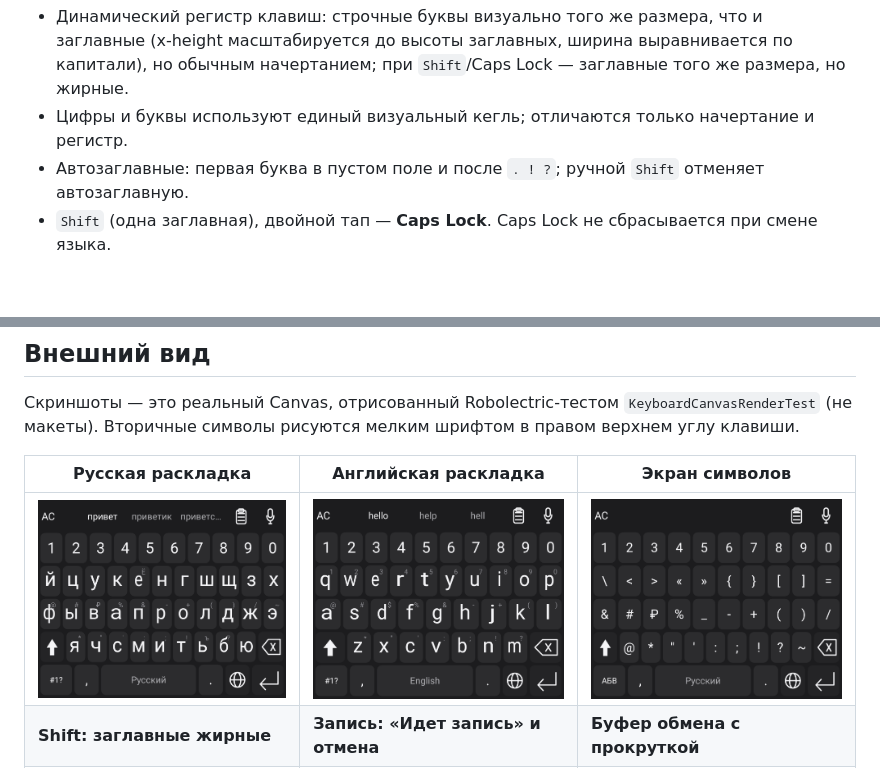
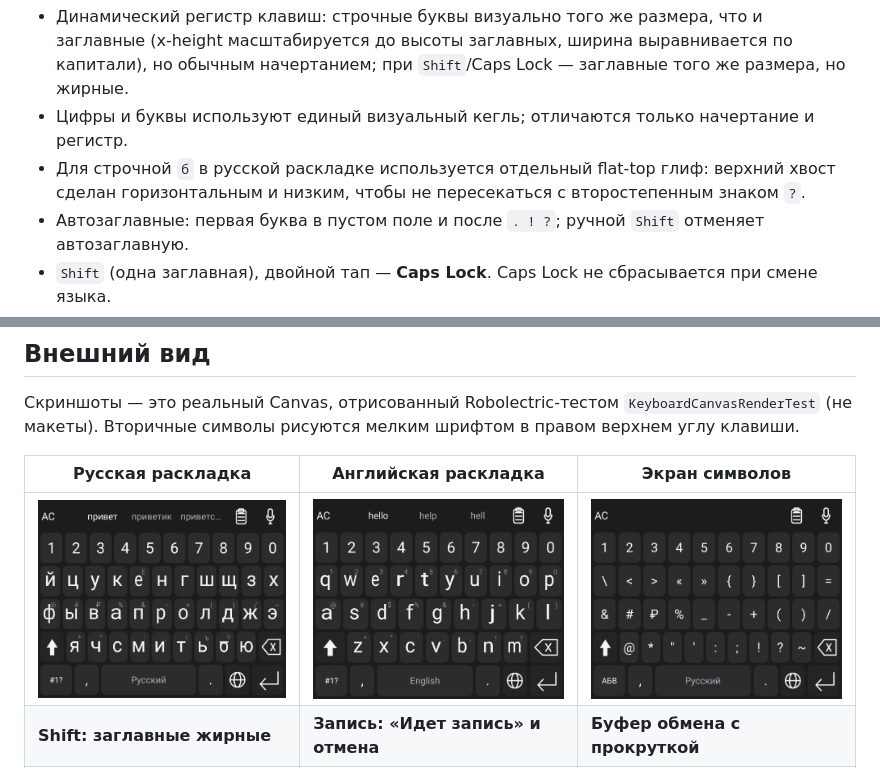
Before and after one commit to Gypopo118/board-voice, a Markdown page: README.md, 2 parts joined by grey strips. GitHub-like rendering; pictures changed too: docs/screens/keyboard-ru.png; blank space fills up the shorter version.

Commit message:
fix: flat-top lowercase Cyrillic be on Russian keyboard

```diff
--- a/README.md
+++ b/README.md
@@ -20,6 +20,8 @@
   (x-height масштабируется до высоты заглавных, ширина выравнивается по капитали), но обычным
   начертанием; при `Shift`/Caps Lock — заглавные того же размера, но жирные.
 - Цифры и буквы используют единый визуальный кегль; отличаются только начертание и регистр.
+- Для строчной `б` в русской раскладке используется отдельный flat-top глиф: верхний хвост
+  сделан горизонтальным и низким, чтобы не пересекаться с второстепенным знаком `?`.
 - Автозаглавные: первая буква в пустом поле и после `. ! ?`; ручной `Shift` отменяет автозаглавную.
 - `Shift` (одна заглавная), двойной тап — **Caps Lock**. Caps Lock не сбрасывается при смене языка.
 - Автопробелы по модели AOSP LatinIME/Gboard: слова и знаки не оставляют хвостовой пробел,
```
Also changed, not shown: 1 other file.
